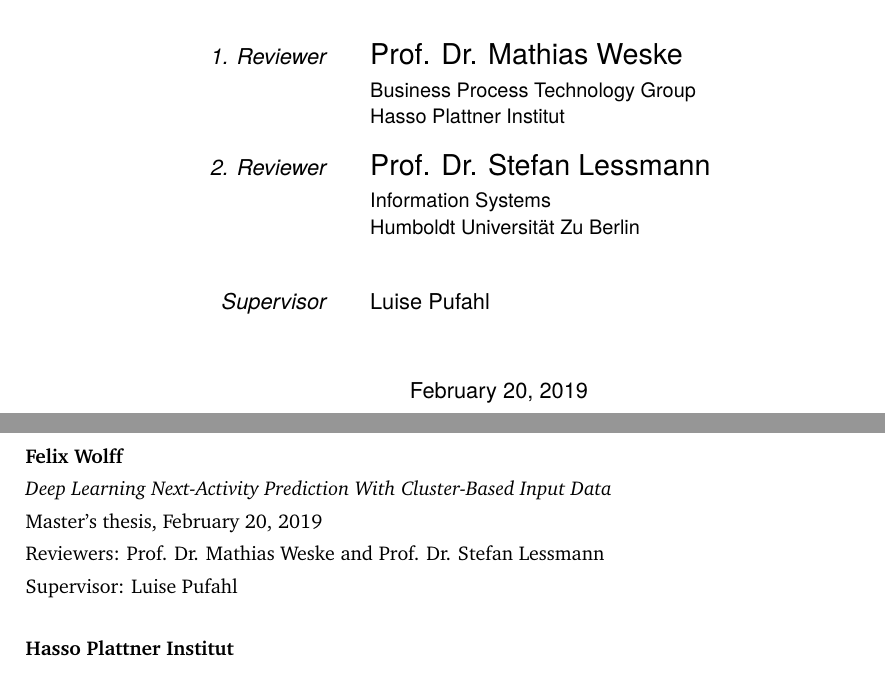
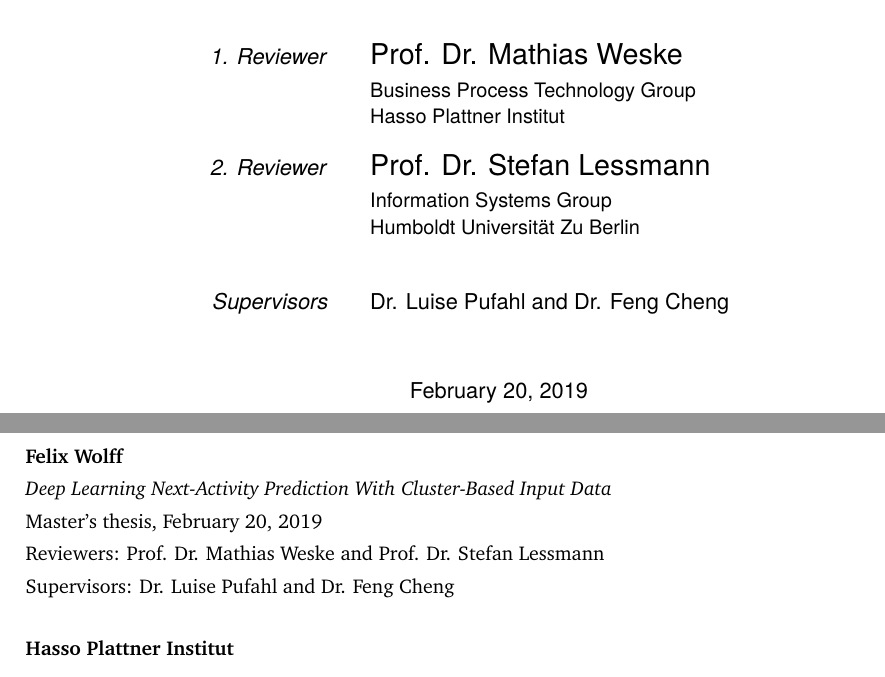
Before and after one commit to flxw/master-thesis, a LaTeX thesis (thesis/Felix Wolff - Master thesis.tex, which reads thesis/content/titlepages.tex): two parts of pages 3 and 4 of 48, joined at a grey line, cut so that both start at the same text. Compiled offline with pdfLaTeX.

Commit message:
Feng Cheng is now second supervisor

```diff
--- a/thesis/Felix Wolff - Master thesis.tex
+++ b/thesis/Felix Wolff - Master thesis.tex
@@ -37,10 +37,10 @@
 
 \newcommand{\thesisSecondReviewer}{Prof. Dr. Stefan Lessmann}
 \newcommand{\thesisSecondReviewerUniversity}{\protect{Humboldt Universität Zu Berlin}}
-\newcommand{\thesisSecondReviewerDepartment}{Information Systems}
+\newcommand{\thesisSecondReviewerDepartment}{Information Systems Group}
 
-\newcommand{\thesisFirstSupervisor}{Luise Pufahl}
-\newcommand{\thesisSecondSupervisor}{}
+\newcommand{\thesisFirstSupervisor}{Dr. Luise Pufahl}
+\newcommand{\thesisSecondSupervisor}{Dr. Feng Cheng}
 
 \newcommand{\thesisUniversity}{\protect{Hasso Plattner Institut}}
 \newcommand{\thesisUniversityDepartment}{Business Process Technology Group}
--- a/thesis/content/titlepages.tex
+++ b/thesis/content/titlepages.tex
@@ -53,11 +53,11 @@
 	\end{minipage} \\[10mm]
 	\begin{minipage}[t]{.27\textwidth}
 		\raggedleft
-		\textit{Supervisor}
+		\textit{Supervisors}
 	\end{minipage}
 	\hspace*{15pt}
 	\begin{minipage}[t]{.65\textwidth}
-		\thesisFirstSupervisor
+		\thesisFirstSupervisor\ and \thesisSecondSupervisor
 	\end{minipage} \\[10mm]
 
 	\thesisDate \\
@@ -74,7 +74,7 @@
 	\textit{\thesisTitle} \\
 	\thesisSubject, \thesisDate \\
 	Reviewers: \thesisFirstReviewer\ and \thesisSecondReviewer \\
-	Supervisor: \thesisFirstSupervisor \\[1.5em]
+	Supervisors: \thesisFirstSupervisor\ and \thesisSecondSupervisor\\[1.5em]
 	\textbf{\thesisUniversity} \\
 	\textit{\thesisUniversityGroup} \\
 	\thesisUniversityInstitute \\
```
